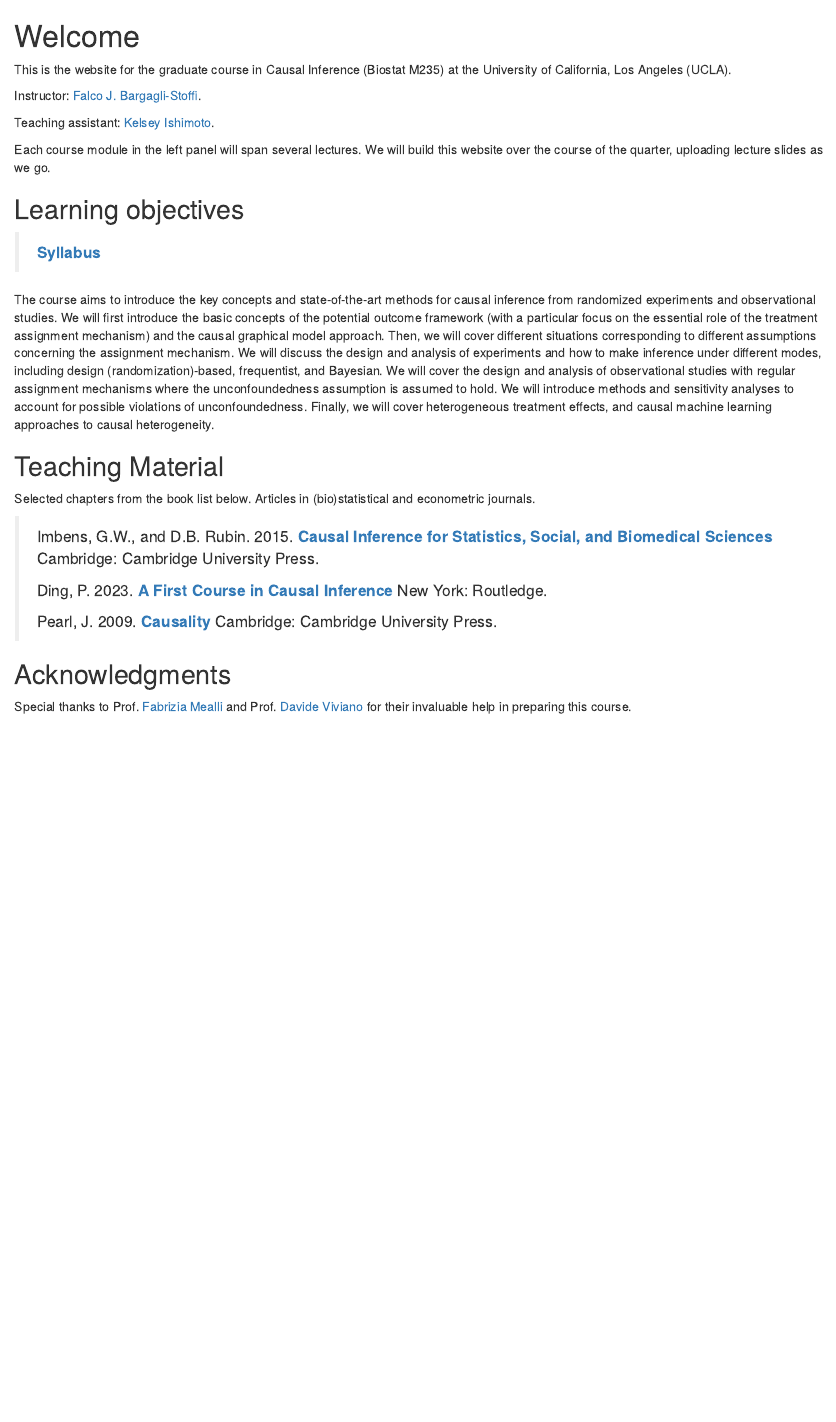
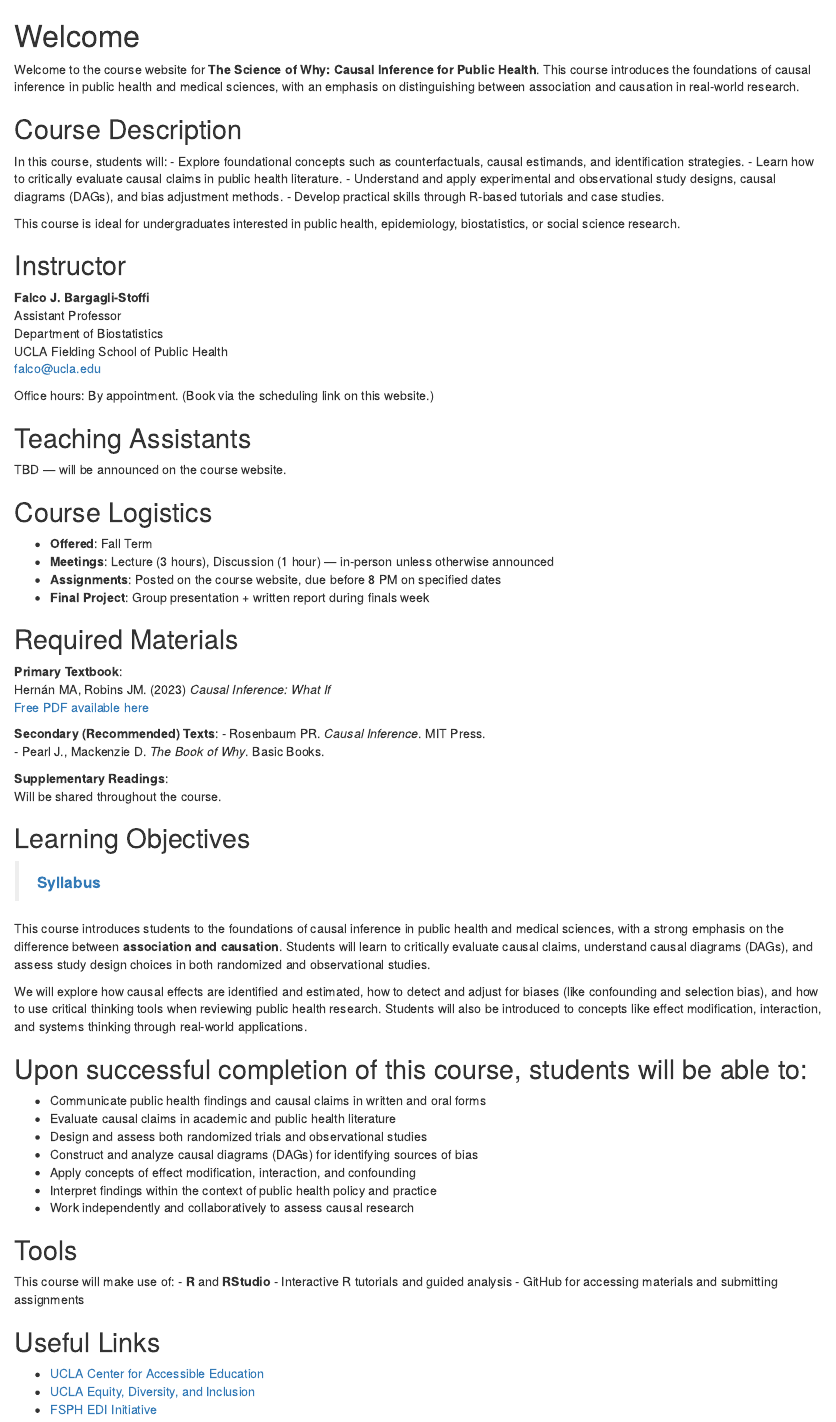
Before and after one commit to charliewang123/causal_inference_undergrad, an R Markdown document (index.Rmd): the page in a window 1100 px wide, from its top. Rendered offline with R 4.5, knitr and Pandoc, with nearby package versions; drawn as R Markdown's standard HTML page in place of the format the file asks for.

Commit message:
updated index.Rmd and rendered site

```diff
--- a/index.Rmd
+++ b/index.Rmd
@@ -1,45 +1,85 @@
 ---
-# title: "Causal Inference Graduate Course"
+# title: "The Science of Why: Causal Inference for Public Health"
 # author: "Falco J. Bargagli-Stoffi"
-# date: "`April 2025`"
+# date: "`r Sys.Date()`"
 site: bookdown::bookdown_site
 documentclass: book
 # bibliography: [book.bib, packages.bib]
 # url: your book url like https://bookdown.org/yihui/bookdown
 # cover-image: path to the social sharing image like images/cover.jpg
 description: |
-  A graduate course on causal inference
+  An undergraduate course on causal inference
 # biblio-style: apalike
 # csl: chicago-fullnote-bibliography.csl
 ---
 
-# Welcome {-}
+# Welcome {.unnumbered}
 
-This is the website for the graduate course in Causal Inference (Biostat M235) at the University of California, Los Angeles (UCLA).
+Welcome to the course website for **The Science of Why: Causal Inference for Public Health**. This course introduces the foundations of causal inference in public health and medical sciences, with an emphasis on distinguishing between association and causation in real-world research.
 
-Instructor: [Falco J. Bargagli-Stoffi](https://www.falcobargaglistoffi.com/).
+## Course Description {.unnumbered}
 
-Teaching assistant: [Kelsey Ishimoto](https://cch.ucla.edu/people/kelsey-ishimoto/).
+In this course, students will: - Explore foundational concepts such as counterfactuals, causal estimands, and identification strategies. - Learn how to critically evaluate causal claims in public health literature. - Understand and apply experimental and observational study designs, causal diagrams (DAGs), and bias adjustment methods. - Develop practical skills through R-based tutorials and case studies.
 
-Each course module in the left panel will span several lectures. We will build this website over the course of the quarter, uploading lecture slides as we go.
+This course is ideal for undergraduates interested in public health, epidemiology, biostatistics, or social science research.
 
-## Learning objectives {-}
+## Instructor {.unnumbered}
 
-> [**Syllabus**](https://drive.google.com/file/d/1ca24sjKu307y0hSZwuzfxLcQSA_OjiWl/view?usp=sharing)
+**Falco J. Bargagli-Stoffi**\
+Assistant Professor\
+Department of Biostatistics\
+UCLA Fielding School of Public Health\
+[falco\@ucla.edu](mailto:falco@ucla.edu)
 
-The course aims to introduce the key concepts and state-of-the-art methods for causal inference from randomized experiments and observational studies. We will first introduce the basic concepts of the potential outcome framework (with a particular focus on the essential role of the treatment assignment mechanism) and the causal graphical model approach. Then, we will cover different situations corresponding to different assumptions concerning the assignment mechanism. We will discuss the design and analysis of experiments and how to make inference under different modes, including design (randomization)-based, frequentist, and Bayesian. We will cover the design and analysis of observational studies with regular assignment mechanisms where the unconfoundedness assumption is assumed to hold. We will introduce methods and sensitivity analyses to account for possible violations of unconfoundedness. Finally, we will cover heterogeneous treatment effects, and causal machine learning approaches to causal heterogeneity.
+Office hours: By appointment. (Book via the scheduling link on this website.)
 
-## Teaching Material {-}
+## Teaching Assistants {.unnumbered}
 
-Selected chapters from the book list below. Articles in (bio)statistical and econometric journals.
+TBD — will be announced on the course website.
 
-> Imbens, G.W., and D.B. Rubin. 2015. [**Causal Inference for Statistics, Social, and Biomedical Sciences**](https://www.cambridge.org/core/books/causal-inference-for-statistics-social-and-biomedical-sciences/71126BE90C58F1A431FE9B2DD07938AB) Cambridge: Cambridge University Press.
->
-> Ding, P. 2023. [**A First Course in Causal Inference**](https://www.routledge.com/A-First-Course-in-Causal-Inference/Ding/p/book/9781032758626) New York: Routledge.
->
-> Pearl, J. 2009. [**Causality**](https://www.cambridge.org/core/books/causality/B0046844FAE10CBF274D4ACBDAEB5F5B) Cambridge: Cambridge University Press.
+## Course Logistics {.unnumbered}
 
+-   **Offered**: Fall Term\
+-   **Meetings**: Lecture (3 hours), Discussion (1 hour) — in-person unless otherwise announced\
+-   **Assignments**: Posted on the course website, due before 8 PM on specified dates\
+-   **Final Project**: Group presentation + written report during finals week
 
-## Acknowledgments {-}
+## Required Materials {.unnumbered}
 
-Special thanks to Prof. [Fabrizia Mealli](https://sites.google.com/unifi.it/fabriziamealli) and Prof. [Davide Viviano](https://dviviano.github.io/) for their invaluable help in preparing this course.
+**Primary Textbook**:\
+Hernán MA, Robins JM. (2023) *Causal Inference: What If*\
+[Free PDF available here](https://www.miguelhernan.org/causal-inference-book/)
+
+**Secondary (Recommended) Texts**: - Rosenbaum PR. *Causal Inference*. MIT Press.\
+- Pearl J., Mackenzie D. *The Book of Why*. Basic Books.
+
+**Supplementary Readings**:\
+Will be shared throughout the course.
+
+## Learning Objectives {.unnumbered}
+
+> [**Syllabus**](https://docs.google.com/document/d/17_kJcFCyRMHCMWIgOoCczqUh12HBkO7z/edit?tab=t.0)
+
+This course introduces students to the foundations of causal inference in public health and medical sciences, with a strong emphasis on the difference between **association and causation**. Students will learn to critically evaluate causal claims, understand causal diagrams (DAGs), and assess study design choices in both randomized and observational studies.
+
+We will explore how causal effects are identified and estimated, how to detect and adjust for biases (like confounding and selection bias), and how to use critical thinking tools when reviewing public health research. Students will also be introduced to concepts like effect modification, interaction, and systems thinking through real-world applications.
+
+## Upon successful completion of this course, students will be able to: {.unnumbered}
+
+-   Communicate public health findings and causal claims in written and oral forms
+-   Evaluate causal claims in academic and public health literature
+-   Design and assess both randomized trials and observational studies
+-   Construct and analyze causal diagrams (DAGs) for identifying sources of bias
+-   Apply concepts of effect modification, interaction, and confounding
+-   Interpret findings within the context of public health policy and practice
+-   Work independently and collaboratively to assess causal research
+
+## Tools {.unnumbered}
+
+This course will make use of: - **R** and **RStudio** - Interactive R tutorials and guided analysis - GitHub for accessing materials and submitting assignments
+
+## Useful Links {.unnumbered}
+
+-   [UCLA Center for Accessible Education](http://www.cae.ucla.edu)
+-   [UCLA Equity, Diversity, and Inclusion](https://equity.ucla.edu)
+-   [FSPH EDI Initiative](https://ph.ucla.edu/about-fsph/fsph-equity-diversity-and-inclusion-taking-action-together)
```
